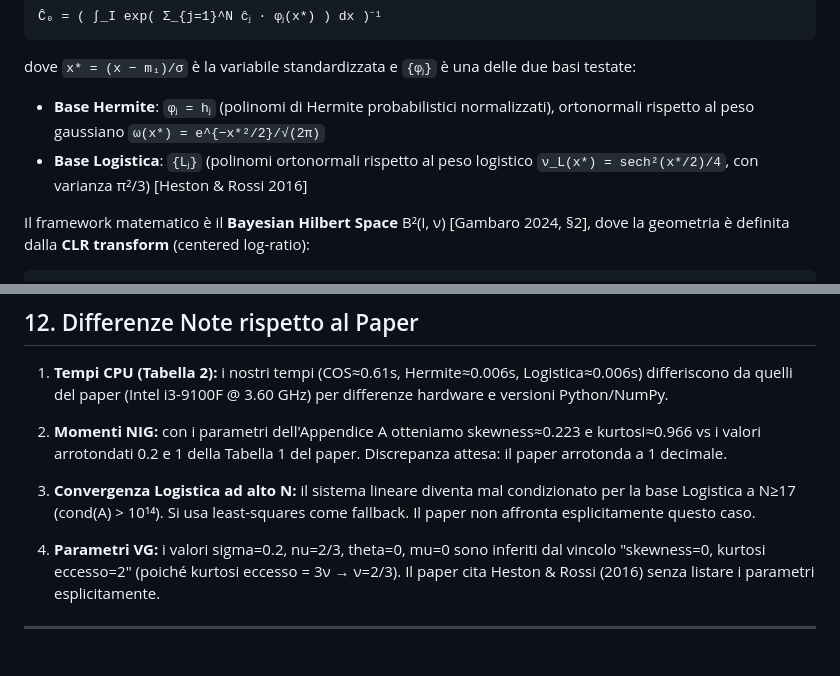
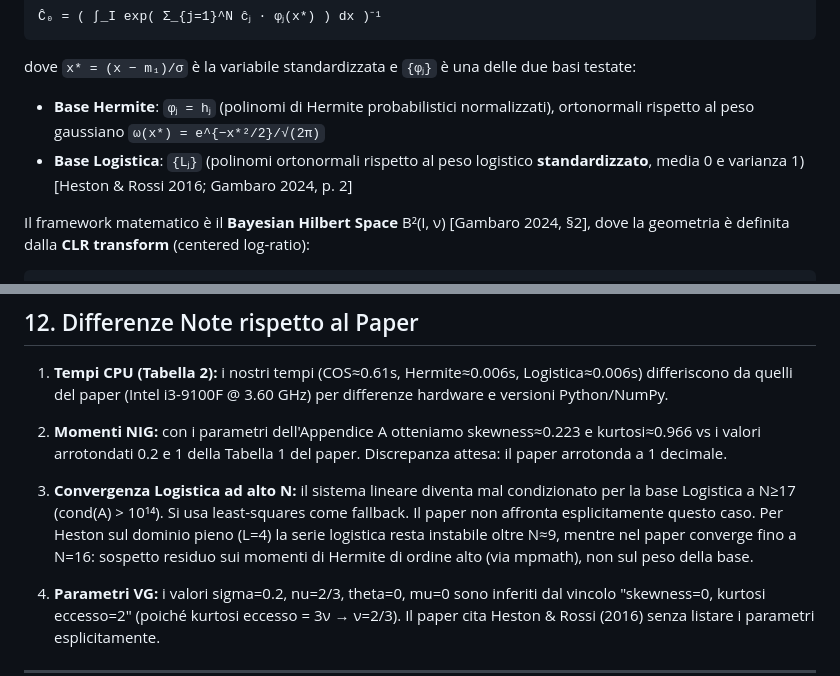
Before and after one commit to frafaro/Master-Thesis, a Markdown page: README.md, 2 parts joined by grey strips. GitHub-like rendering; blank space fills up the shorter version.

```diff
--- a/README.md
+++ b/README.md
@@ -30,7 +30,7 @@ p̂_N(x) = Ĉ₀ · exp( Σ_{j=1}^N ĉⱼ · φⱼ(x*) )
 dove `x* = (x − m₁)/σ` è la variabile standardizzata e `{φⱼ}` è una delle due basi testate:
 
 - **Base Hermite**: `φⱼ = hⱼ` (polinomi di Hermite probabilistici normalizzati), ortonormali rispetto al peso gaussiano `ω(x*) = e^{−x*²/2}/√(2π)`
-- **Base Logistica**: `{Lⱼ}` (polinomi ortonormali rispetto al peso logistico `ν_L(x*) = sech²(x*/2)/4`, con varianza π²/3) [Heston & Rossi 2016]
+- **Base Logistica**: `{Lⱼ}` (polinomi ortonormali rispetto al peso logistico **standardizzato**, media 0 e varianza 1) [Heston & Rossi 2016; Gambaro 2024, p. 2]
 
 Il framework matematico è il **Bayesian Hilbert Space** B²(I, ν) [Gambaro 2024, §2], dove la geometria è definita dalla **CLR transform** (centered log-ratio):
 
@@ -466,7 +476,7 @@ Impostando j=1 (caso 1D, `mʰ_{k,0} = mʰₖ`) si ottiene esattamente `b_i = −
 
 2. **Momenti NIG:** con i parametri dell'Appendice A otteniamo skewness≈0.223 e kurtosi≈0.966 vs i valori arrotondati 0.2 e 1 della Tabella 1 del paper. Discrepanza attesa: il paper arrotonda a 1 decimale.
 
-3. **Convergenza Logistica ad alto N:** il sistema lineare diventa mal condizionato per la base Logistica a N≥17 (cond(A) > 10¹⁴). Si usa least-squares come fallback. Il paper non affronta esplicitamente questo caso.
+3. **Convergenza Logistica ad alto N:** il sistema lineare diventa mal condizionato per la base Logistica a N≥17 (cond(A) > 10¹⁴). Si usa least-squares come fallback. Il paper non affronta esplicitamente questo caso. Per Heston sul dominio pieno (L=4) la serie logistica resta instabile oltre N≈9, mentre nel paper converge fino a N=16: sospetto residuo sui momenti di Hermite di ordine alto (via mpmath), non sul peso della base.
 
 4. **Parametri VG:** i valori sigma=0.2, nu=2/3, theta=0, mu=0 sono inferiti dal vincolo "skewness=0, kurtosi eccesso=2" (poiché kurtosi eccesso = 3ν → ν=2/3). Il paper cita Heston & Rossi (2016) senza listare i parametri esplicitamente.
 
```
Also changed, not shown: other parts of README.md (+15 -5 lines).
